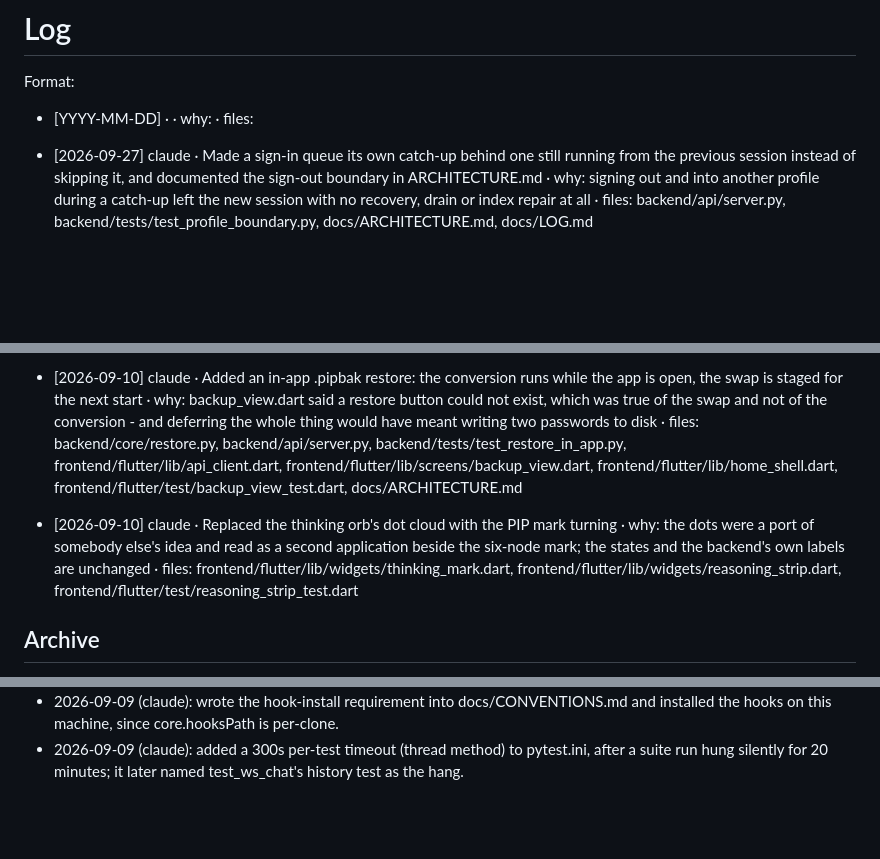
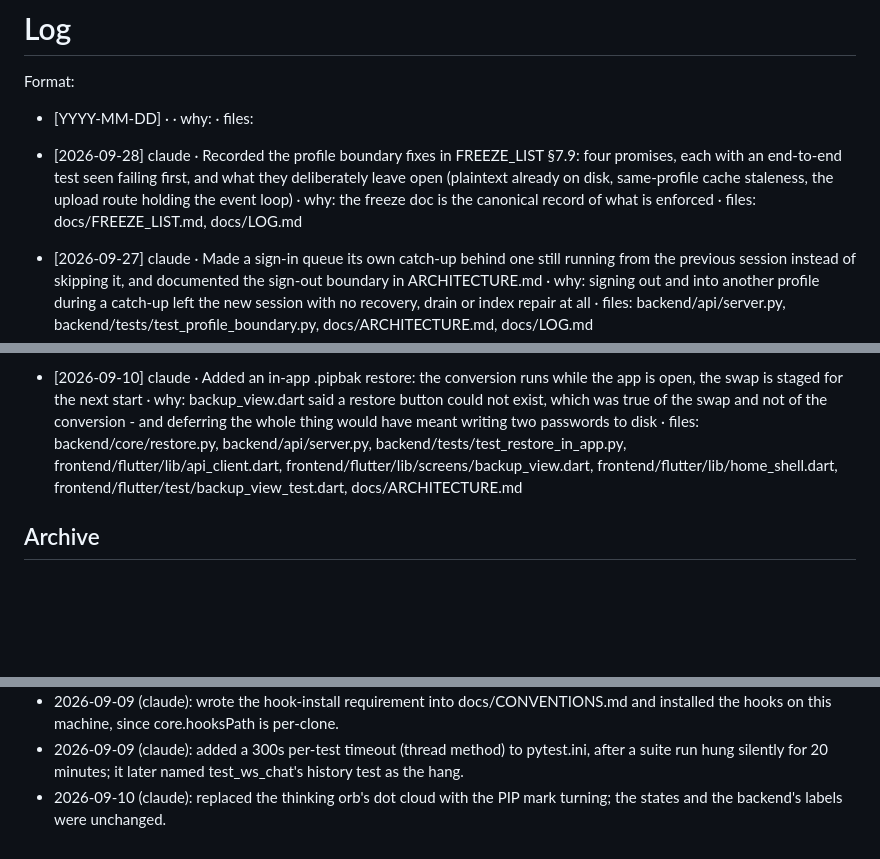
Before and after one commit to anoopmagar141/Personal-Inteligence-Platform-PIP-, a Markdown page: docs/LOG.md, 3 parts joined by grey strips. Rendered like a GitHub page; blank space fills up the shorter version.

```diff
--- a/docs/LOG.md
+++ b/docs/LOG.md
@@ -5,6 +5,8 @@
 Format:
 
 - [YYYY-MM-DD] <agent> · <what changed> · why: <one clause> · files: <paths>
+
+- [2026-09-28] claude · Recorded the profile boundary fixes in FREEZE_LIST §7.9: four promises, each with an end-to-end test seen failing first, and what they deliberately leave open (plaintext already on disk, same-profile cache staleness, the upload route holding the event loop) · why: the freeze doc is the canonical record of what is enforced · files: docs/FREEZE_LIST.md, docs/LOG.md
 
 - [2026-09-27] claude · Made a sign-in queue its own catch-up behind one still running from the previous session instead of skipping it, and documented the sign-out boundary in ARCHITECTURE.md · why: signing out and into another profile during a catch-up left the new session with no recovery, drain or index repair at all · files: backend/api/server.py, backend/tests/test_profile_boundary.py, docs/ARCHITECTURE.md, docs/LOG.md
 
@@ -54,8 +56,6 @@ Format:
 
 - [2026-09-10] claude · Added an in-app .pipbak restore: the conversion runs while the app is open, the swap is staged for the next start · why: backup_view.dart said a restore button could not exist, which was true of the swap and not of the conversion - and deferring the whole thing would have meant writing two passwords to disk · files: backend/core/restore.py, backend/api/server.py, backend/tests/test_restore_in_app.py, frontend/flutter/lib/api_client.dart, frontend/flutter/lib/screens/backup_view.dart, frontend/flutter/lib/home_shell.dart, frontend/flutter/test/backup_view_test.dart, docs/ARCHITECTURE.md
 
-- [2026-09-10] claude · Replaced the thinking orb's dot cloud with the PIP mark turning · why: the dots were a port of somebody else's idea and read as a second application beside the six-node mark; the states and the backend's own labels are unchanged · files: frontend/flutter/lib/widgets/thinking_mark.dart, frontend/flutter/lib/widgets/reasoning_strip.dart, frontend/flutter/test/reasoning_strip_test.dart
-
 ## Archive
 
 - 2026-09-08 (claude, 4 entries): built the agent-context layer (AGENTS.md, CLAUDE.md, GEMINI.md, ARCHITECTURE/CONVENTIONS/LOG docs, Copilot and Cursor pointers), added a pre-commit check for the AGENTS.md 80-line cap, and added the evidence gate between Observer extraction and Stage 12 after a genuine quote ("comparing FastAPI and Flask") wrote preferred_tools=Flask.
@@ -70,3 +70,4 @@ Format:
 - 2026-09-09 (claude): rebuilt dist/PIP-Setup.exe from a clean flutter build and verified 31,615/31,615 files byte-identical to the payload (sha256 7CE29ABA…3254).
 - 2026-09-09 (claude): wrote the hook-install requirement into docs/CONVENTIONS.md and installed the hooks on this machine, since core.hooksPath is per-clone.
 - 2026-09-09 (claude): added a 300s per-test timeout (thread method) to pytest.ini, after a suite run hung silently for 20 minutes; it later named test_ws_chat's history test as the hang.
+- 2026-09-10 (claude): replaced the thinking orb's dot cloud with the PIP mark turning; the states and the backend's labels were unchanged.
```
Also changed, not shown: docs/FREEZE_LIST.md (+60 -5 lines).
